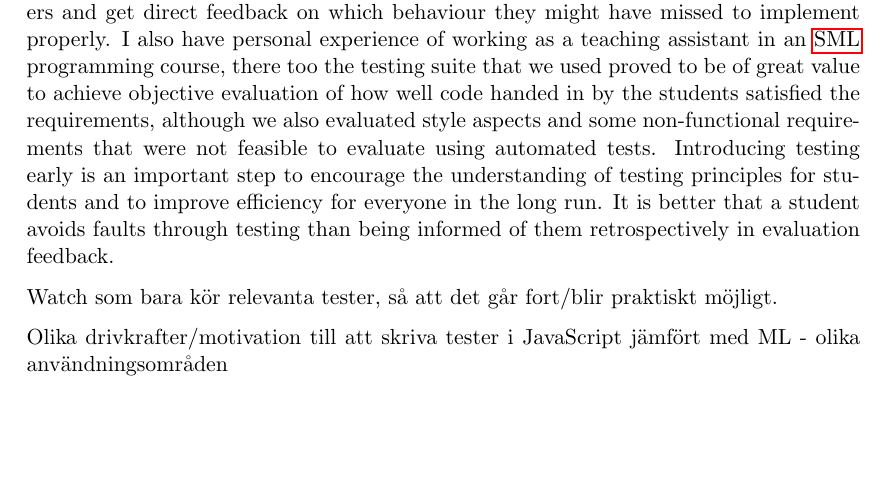
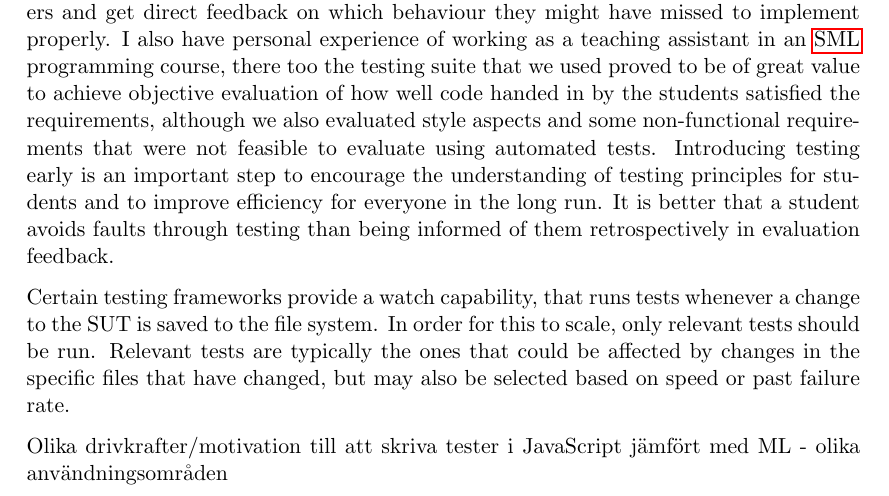
Before and after one commit to emilwall/exjobb, a LaTeX thesis (exjobb_thesis_emilwall.tex): part of page 30 of 48, cut so that both start at the same text, the shorter picture padded with empty space. Compiled offline with pdfLaTeX.

Commit message:
Watch capabilities

```diff
--- a/exjobb_thesis_emilwall.tex
+++ b/exjobb_thesis_emilwall.tex
@@ -574,7 +574,7 @@ TDD shifts focus from implementations to testing, thereby enforcing a thought pr
 
 One area where testing is arguably very useful is for educational purposes, both for students when doing coding assignments and for teachers when grading. In order to encourage testing, the teacher may supply the students with small testing suites to build upon, although that requires emphasis on that the students should not consider an assignment to be done just because a test passes. A factor that makes testing especially fitting for programming assignments is that requirements are often relatively clear, and when they are not, testing can help in detecting those cases where additional information might have to be supplied or assumptions have to be made. Personal experience from using TDD as a student in the Programming Languages \gls{mooc} was that it greatly facilitated the coding process and was also useful for the peer reviews, both for being confident in refactoring code before handing it in and for checking the solutions of others and get direct feedback on which behaviour they might have missed to implement properly. I also have personal experience of working as a teaching assistant in an \gls{sml} programming course, there too the testing suite that we used proved to be of great value to achieve objective evaluation of how well code handed in by the students satisfied the requirements, although we also evaluated style aspects and some non-functional requirements that were not feasible to evaluate using automated tests. Introducing testing early is an important step to encourage the understanding of testing principles for students and to improve efficiency for everyone in the long run. It is better that a student avoids faults through testing than being informed of them retrospectively in evaluation feedback.
 
-Watch som bara kör relevanta tester, så att det går fort/blir praktiskt möjligt.
+Certain testing frameworks provide a watch capability, that runs tests whenever a change to the SUT is saved to the file system. In order for this to scale, only relevant tests should be run. Relevant tests are typically the ones that could be affected by changes in the specific files that have changed, but may also be selected based on speed or past failure rate.
 
 Olika drivkrafter/motivation till att skriva tester i JavaScript jämfört med ML - olika användningsområden
 
```
